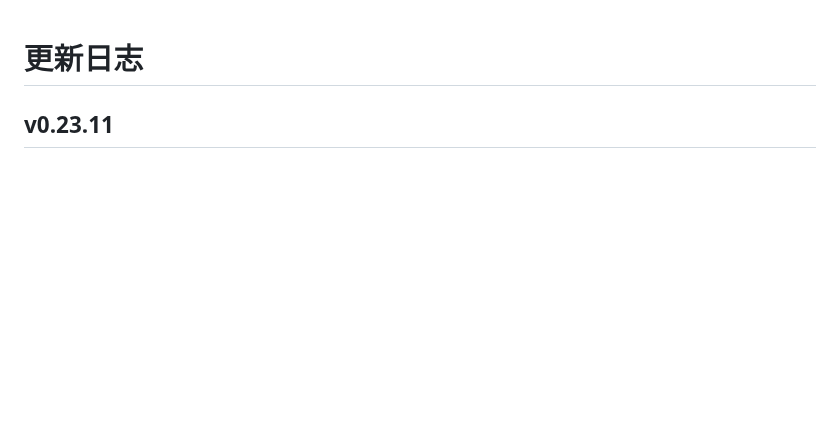
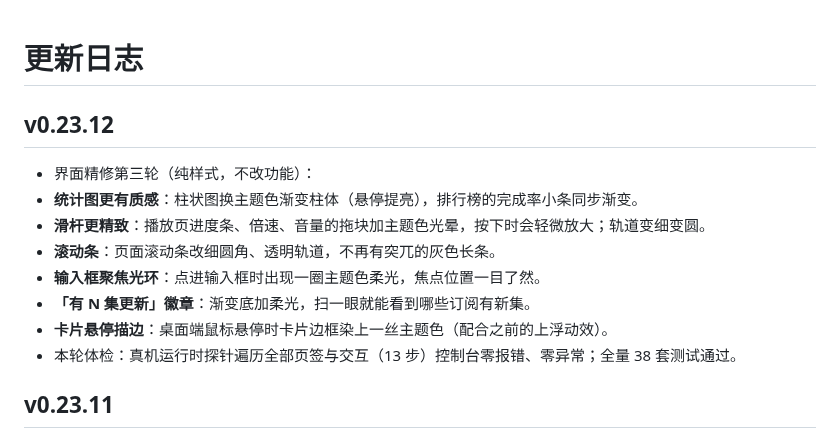
Before and after one commit to cai55667788/songloft-ximalaya, a Markdown page: CHANGELOG.md, the part around the change. GitHub-like rendering; blank space fills up the shorter version.

Commit message:
feat: v0.23.12

```diff
--- a/CHANGELOG.md
+++ b/CHANGELOG.md
@@ -1,5 +1,15 @@
 # 更新日志
 
+## v0.23.12
+
+- 界面精修第三轮（纯样式，不改功能）：
+- **统计图更有质感**：柱状图换主题色渐变柱体（悬停提亮），排行榜的完成率小条同步渐变。
+- **滑杆更精致**：播放页进度条、倍速、音量的拖块加主题色光晕，按下时会轻微放大；轨道变细变圆。
+- **滚动条**：页面滚动条改细圆角、透明轨道，不再有突兀的灰色长条。
+- **输入框聚焦光环**：点进输入框时出现一圈主题色柔光，焦点位置一目了然。
+- **「有 N 集更新」徽章**：渐变底加柔光，扫一眼就能看到哪些订阅有新集。
+- **卡片悬停描边**：桌面端鼠标悬停时卡片边框染上一丝主题色（配合之前的上浮动效）。
+- 本轮体检：真机运行时探针遍历全部页签与交互（13 步）控制台零报错、零异常；全量 38 套测试通过。
 ## v0.23.11
 
 - **移除 AI 推荐功能**（按需求下线）：设置页的「🤖 AI 推荐免费专辑」卡片、相关接口与每日自动订阅全部摘除；旧配置里残留的 AI 设置会在升级后自动清掉，不影响订阅、导入、自动同步等其它数据。
```
